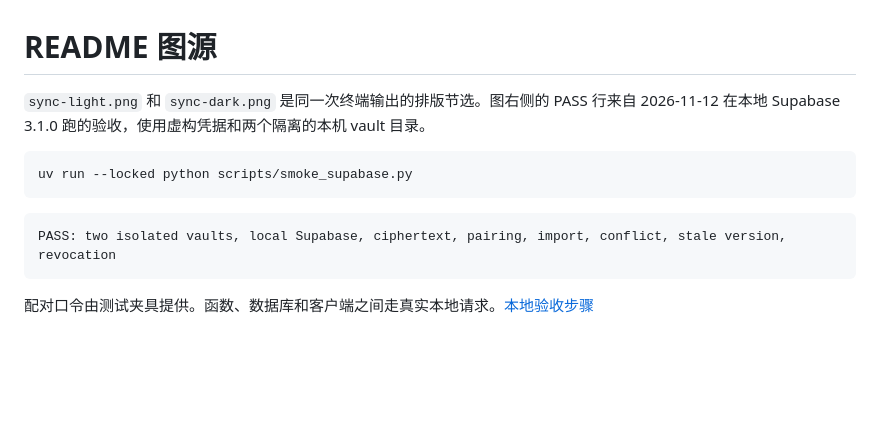
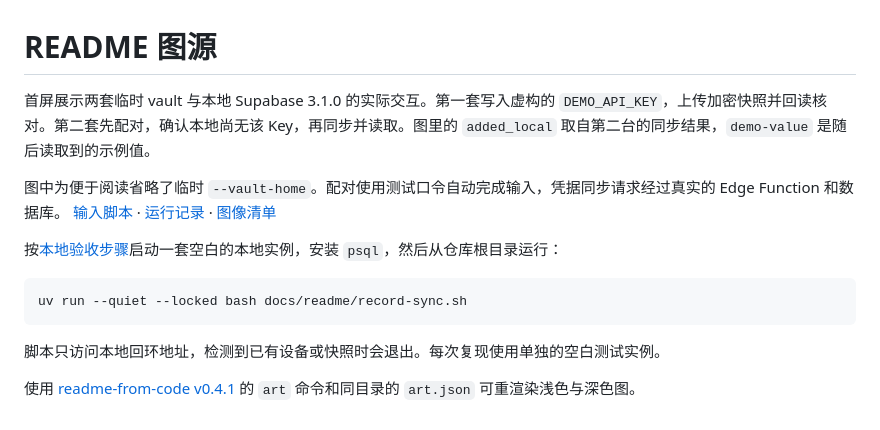
Before and after one commit to bmdy6/ai-vault, a Markdown page: docs/readme/SOURCES.md, the part around the change. Drawn GitHub-style; blank space fills up the shorter version.

````diff
--- a/docs/readme/SOURCES.md
+++ b/docs/readme/SOURCES.md
@@ -1,13 +1,15 @@
 # README 图源
 
-`sync-light.png` 和 `sync-dark.png` 是同一次终端输出的排版节选。图右侧的 PASS 行来自 2026-11-12 在本地 Supabase 3.1.0 跑的验收，使用虚构凭据和两个隔离的本机 vault 目录。
+首屏展示两套临时 vault 与本地 Supabase 3.1.0 的实际交互。第一套写入虚构的 `DEMO_API_KEY`，上传加密快照并回读核对。第二套先配对，确认本地尚无该 Key，再同步并读取。图里的 `added_local` 取自第二台的同步结果，`demo-value` 是随后读取到的示例值。
+
+图中为便于阅读省略了临时 `--vault-home`。配对使用测试口令自动完成输入，凭据同步请求经过真实的 Edge Function 和数据库。 [输入脚本](capture-inputs/two-vaults/first-device.sh) · [运行记录](captures/two-vaults.json) · [图像清单](art-manifest.json)
+
+按[本地验收步骤](../supabase.md#本地验收)启动一套空白的本地实例，安装 `psql`，然后从仓库根目录运行：
 
 ```sh
-uv run --locked python scripts/smoke_supabase.py
+uv run --quiet --locked bash docs/readme/record-sync.sh
 ```
 
-```text
-PASS: two isolated vaults, local Supabase, ciphertext, pairing, import, conflict, stale version, revocation
-```
+脚本只访问本地回环地址，检测到已有设备或快照时会退出。每次复现使用单独的空白测试实例。
 
-配对口令由测试夹具提供。函数、数据库和客户端之间走真实本地请求。[本地验收步骤](../supabase.md#本地验收)
+使用 [readme-from-code v0.4.1](https://github.com/bmdy6/skill-readme-from-code/tree/94cd4289788378d1ec83d93447c6ab77e1be0f95) 的 `art` 命令和同目录的 `art.json` 可重渲染浅色与深色图。
````
Also changed, not shown: README.md (+12 -6 lines), docs/readme/hero-dark.png (added), docs/readme/hero-dark.zh-CN.png (added), docs/readme/hero-light.png (added), docs/readme/hero-light.zh-CN.png (added), docs/readme/sync-dark.png (deleted), docs/readme/sync-light.png (deleted), 5 other files.
